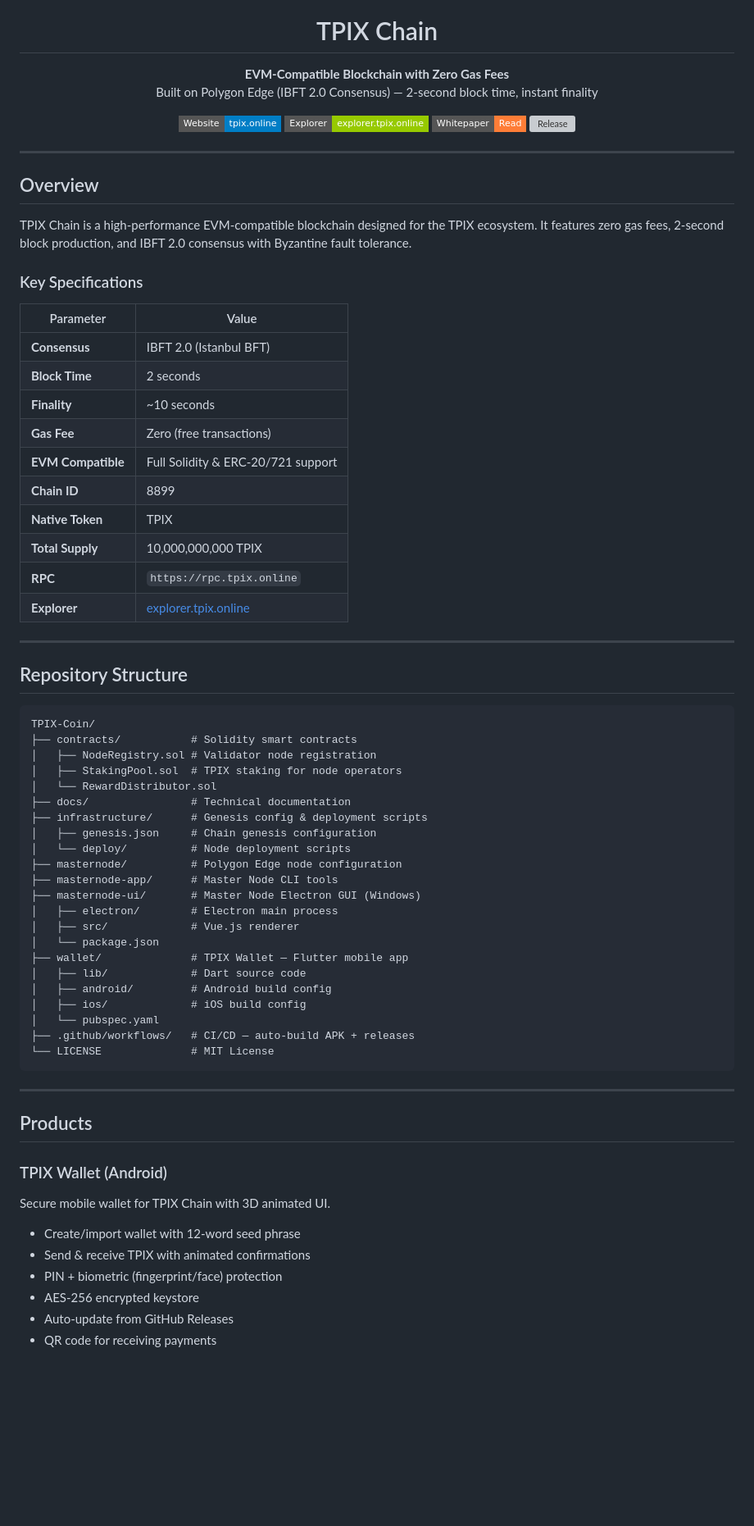
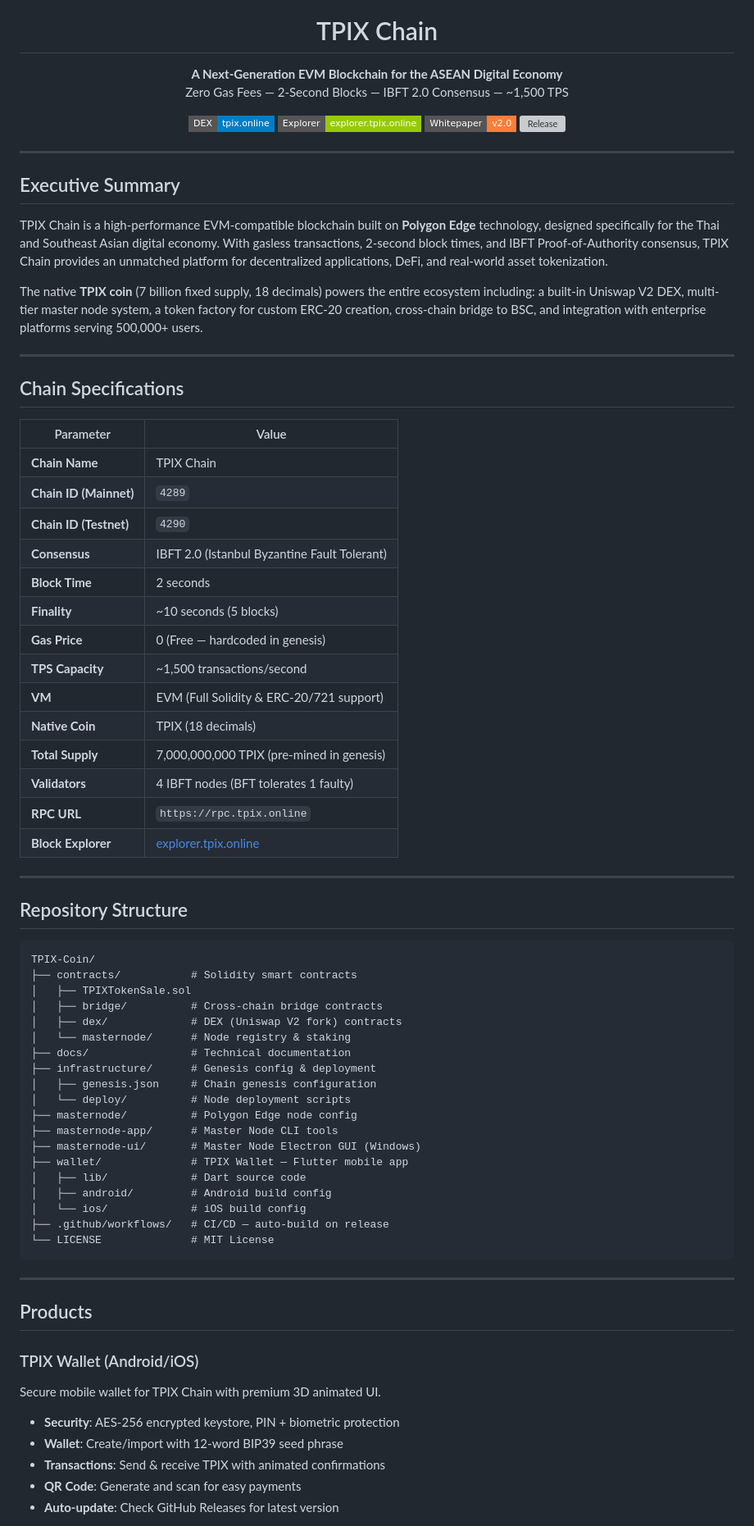
Before and after one commit to xjanova/TPIX-Coin, a Markdown page: README.md, the part around one of its changes. Shown at 82% size. Drawn GitHub-style; badges without logos; blank space fills up the shorter version; grey boxes are pictures that could not be loaded.

````diff
--- a/README.md
+++ b/README.md
@@ -5,37 +5,45 @@
 <h1 align="center">TPIX Chain</h1>
 
 <p align="center">
-  <strong>EVM-Compatible Blockchain with Zero Gas Fees</strong><br/>
-  Built on Polygon Edge (IBFT 2.0 Consensus) — 2-second block time, instant finality
+  <strong>A Next-Generation EVM Blockchain for the ASEAN Digital Economy</strong><br/>
+  Zero Gas Fees — 2-Second Blocks — IBFT 2.0 Consensus — ~1,500 TPS
 </p>
 
 <p align="center">
-  <a href="https://tpix.online"><img src="https://img.shields.io/badge/Website-tpix.online-blue?style=flat-square" alt="Website" /></a>
+  <a href="https://tpix.online"><img src="https://img.shields.io/badge/DEX-tpix.online-blue?style=flat-square" alt="DEX" /></a>
   <a href="https://explorer.tpix.online"><img src="https://img.shields.io/badge/Explorer-explorer.tpix.online-green?style=flat-square" alt="Explorer" /></a>
-  <a href="https://tpix.online/whitepaper"><img src="https://img.shields.io/badge/Whitepaper-Read-orange?style=flat-square" alt="Whitepaper" /></a>
+  <a href="https://tpix.online/whitepaper"><img src="https://img.shields.io/badge/Whitepaper-v2.0-orange?style=flat-square" alt="Whitepaper" /></a>
   <a href="https://github.com/xjanova/TPIX-Coin/releases"><img src="https://img.shields.io/github/v/release/xjanova/TPIX-Coin?style=flat-square&color=cyan" alt="Release" /></a>
 </p>
 
 ---
 
-## Overview
+## Executive Summary
 
-TPIX Chain is a high-performance EVM-compatible blockchain designed for the TPIX ecosystem. It features zero gas fees, 2-second block production, and IBFT 2.0 consensus with Byzantine fault tolerance.
+TPIX Chain is a high-performance EVM-compatible blockchain built on **Polygon Edge** technology, designed specifically for the Thai and Southeast Asian digital economy. With gasless transactions, 2-second block times, and IBFT Proof-of-Authority consensus, TPIX Chain provides an unmatched platform for decentralized applications, DeFi, and real-world asset tokenization.
 
-### Key Specifications
+The native **TPIX coin** (7 billion fixed supply, 18 decimals) powers the entire ecosystem including: a built-in Uniswap V2 DEX, multi-tier master node system, a token factory for custom ERC-20 creation, cross-chain bridge to BSC, and integration with enterprise platforms serving 500,000+ users.
+
+---
+
+## Chain Specifications
 
 | Parameter | Value |
 |-----------|-------|
-| **Consensus** | IBFT 2.0 (Istanbul BFT) |
+| **Chain Name** | TPIX Chain |
+| **Chain ID (Mainnet)** | `4289` |
+| **Chain ID (Testnet)** | `4290` |
+| **Consensus** | IBFT 2.0 (Istanbul Byzantine Fault Tolerant) |
 | **Block Time** | 2 seconds |
-| **Finality** | ~10 seconds |
-| **Gas Fee** | Zero (free transactions) |
-| **EVM Compatible** | Full Solidity & ERC-20/721 support |
-| **Chain ID** | 8899 |
-| **Native Token** | TPIX |
-| **Total Supply** | 10,000,000,000 TPIX |
-| **RPC** | `https://rpc.tpix.online` |
-| **Explorer** | [explorer.tpix.online](https://explorer.tpix.online) |
+| **Finality** | ~10 seconds (5 blocks) |
+| **Gas Price** | 0 (Free — hardcoded in genesis) |
+| **TPS Capacity** | ~1,500 transactions/second |
+| **VM** | EVM (Full Solidity & ERC-20/721 support) |
+| **Native Coin** | TPIX (18 decimals) |
+| **Total Supply** | 7,000,000,000 TPIX (pre-mined in genesis) |
+| **Validators** | 4 IBFT nodes (BFT tolerates 1 faulty) |
+| **RPC URL** | `https://rpc.tpix.online` |
+| **Block Explorer** | [explorer.tpix.online](https://explorer.tpix.online) |
 
 ---
 
@@ -44,25 +52,22 @@ TPIX Chain is a high-performance EVM-compatible blockchain designed for the TPIX
 ```
 TPIX-Coin/
 ├── contracts/           # Solidity smart contracts
-│   ├── NodeRegistry.sol # Validator node registration
-│   ├── StakingPool.sol  # TPIX staking for node operators
-│   └── RewardDistributor.sol
+│   ├── TPIXTokenSale.sol
+│   ├── bridge/          # Cross-chain bridge contracts
+│   ├── dex/             # DEX (Uniswap V2 fork) contracts
+│   └── masternode/      # Node registry & staking
 ├── docs/                # Technical documentation
-├── infrastructure/      # Genesis config & deployment scripts
+├── infrastructure/      # Genesis config & deployment
 │   ├── genesis.json     # Chain genesis configuration
 │   └── deploy/          # Node deployment scripts
-├── masternode/          # Polygon Edge node configuration
+├── masternode/          # Polygon Edge node config
 ├── masternode-app/      # Master Node CLI tools
 ├── masternode-ui/       # Master Node Electron GUI (Windows)
-│   ├── electron/        # Electron main process
-│   ├── src/             # Vue.js renderer
-│   └── package.json
 ├── wallet/              # TPIX Wallet — Flutter mobile app
 │   ├── lib/             # Dart source code
 │   ├── android/         # Android build config
-│   ├── ios/             # iOS build config
-│   └── pubspec.yaml
-├── .github/workflows/   # CI/CD — auto-build APK + releases
+│   └── ios/             # iOS build config
+├── .github/workflows/   # CI/CD — auto-build on release
 └── LICENSE              # MIT License
 ```
 
@@ -70,14 +75,13 @@ TPIX-Coin/
 
 ## Products
 
-### TPIX Wallet (Android)
+### TPIX Wallet (Android/iOS)
 
-Secure mobile wallet for TPIX Chain with 3D animated UI.
+Secure mobile wallet for TPIX Chain with premium 3D animated UI.
 
-- Create/import wallet with 12-word seed phrase
-- Send & receive TPIX with animated confirmations
-- PIN + biometric (fingerprint/face) protection
-- AES-256 encrypted keystore
-- Auto-update from GitHub Releases
-- QR code for receiving payments
+- **Security**: AES-256 encrypted keystore, PIN + biometric protection
+- **Wallet**: Create/import with 12-word BIP39 seed phrase
+- **Transactions**: Send & receive TPIX with animated confirmations
+- **QR Code**: Generate and scan for easy payments
+- **Auto-update**: Check GitHub Releases for latest version
 
````
Also changed, not shown: other parts of README.md (+108 -29 lines).
